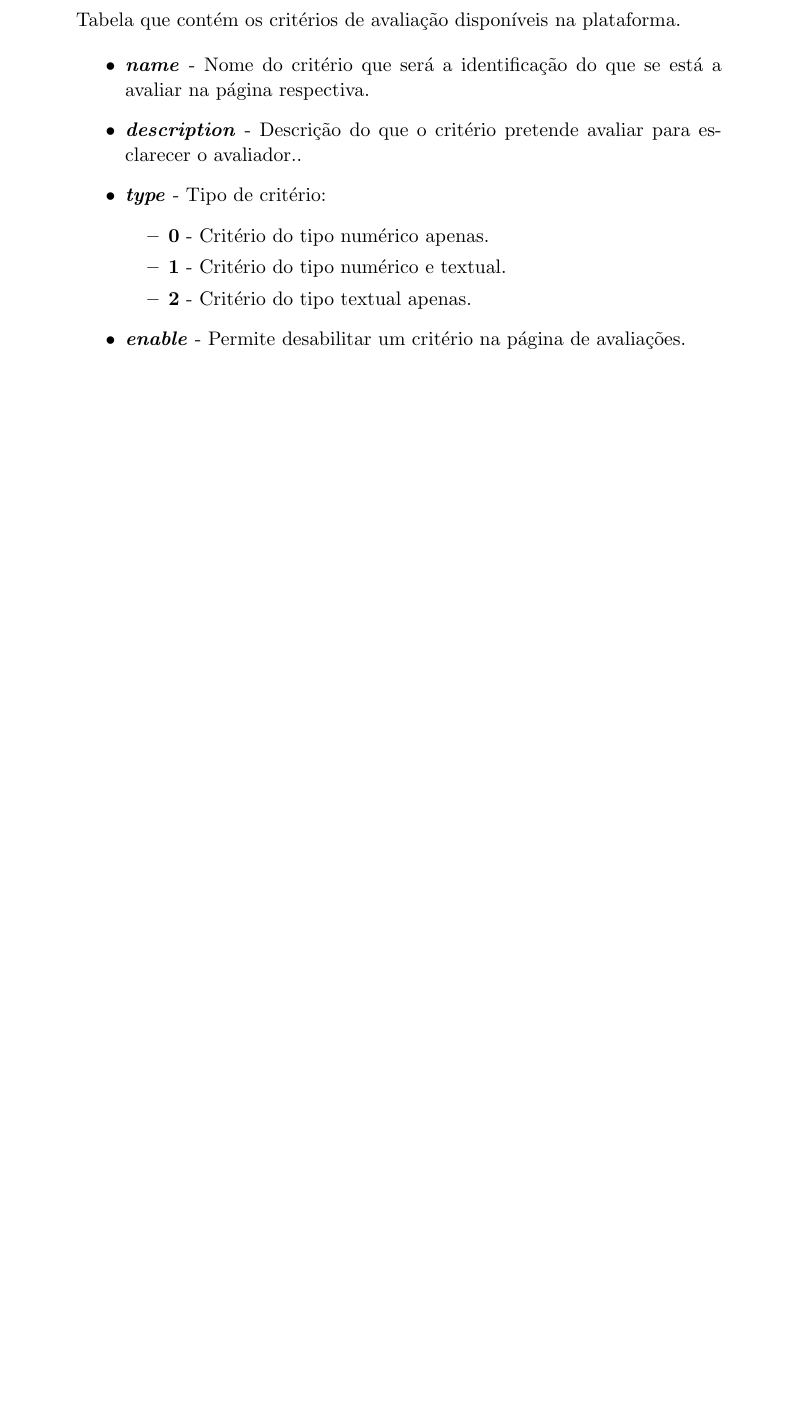
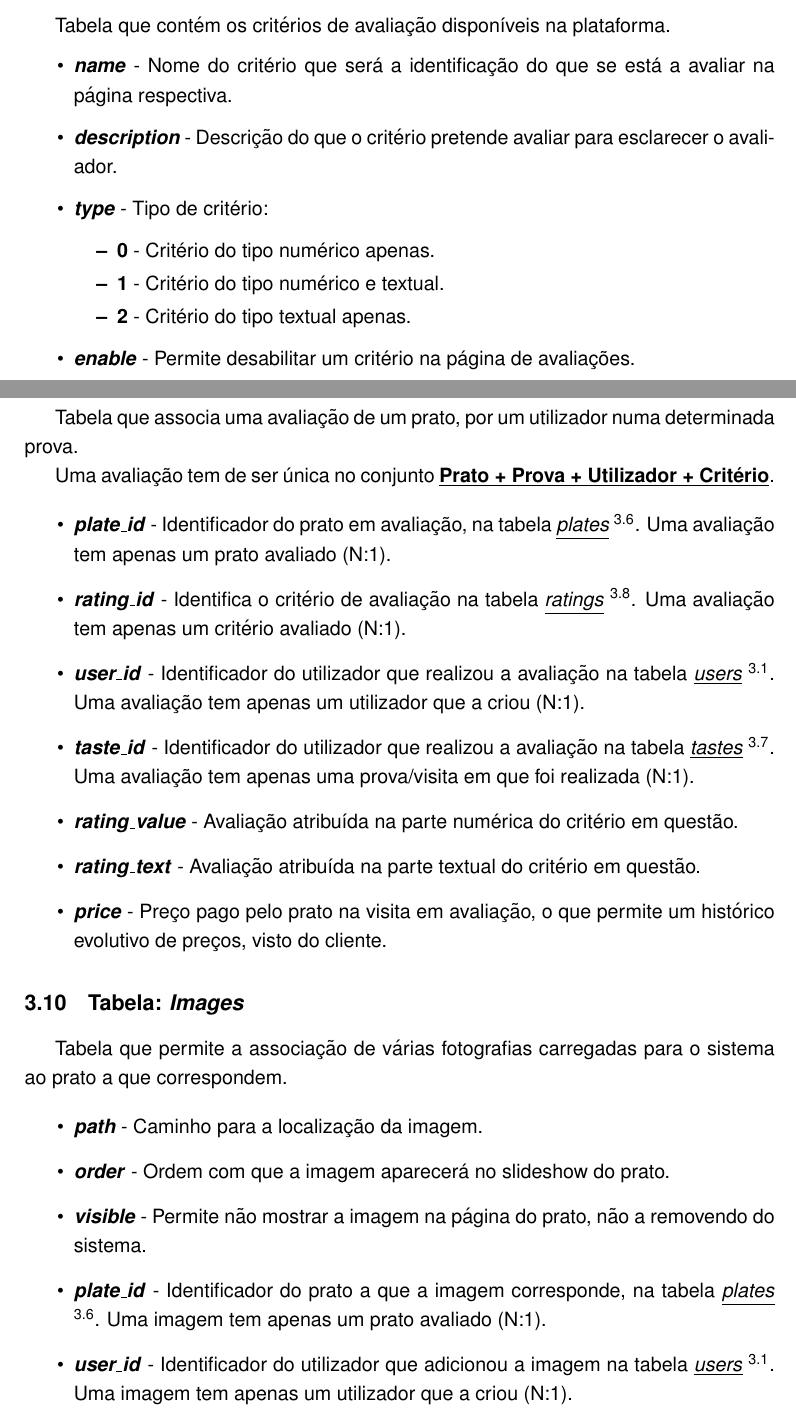
Before and after one commit to easilok/littlefrenchratings, a LaTeX document (resources/docs/specification/specification.tex): part of page 5 of 5 before the commit and two parts of pages 6 and 7 of 7 after it, the two joined at a grey line, cut so that both start at the same text, the shorter picture padded with empty space. Compiled offline with pdfLaTeX.

Commit message:
Finish Database section on manual. Added Table of Contents

```diff
--- a/resources/docs/specification/specification.tex
+++ b/resources/docs/specification/specification.tex
@@ -163,4 +189,45 @@
 		\item \textbf{\textit{enable}} - Permite desabilitar um critério na página de avaliações.
 	\end{itemize}
 
+	\subsection{Tabela: \textit{Plate\_Rating}} \label{db-table-plate-rating}
+
+	Tabela que associa uma avaliação de um prato, por um utilizador numa determinada prova.
+
+	Uma avaliação tem de ser única no conjunto \underline{\textbf{Prato + Prova + Utilizador + Critério}}.
+
+	\begin{itemize}
+		\item \textbf{\textit{plate\_id}} - Identificador do prato em avaliação, na tabela
+			\underline{\textit{plates}} \textsuperscript{\ref{db-table-plates}}.
+			Uma avaliação tem apenas um prato avaliado (N:1).
+		\item \textbf{\textit{rating\_id}} - Identifica o critério de avaliação na tabela
+			\underline{\textit{ratings}} \textsuperscript{\ref{db-table-ratings}}.
+			Uma avaliação tem apenas um critério avaliado (N:1).
+		\item \textbf{\textit{user\_id}} - Identificador do utilizador que realizou a avaliação na tabela
+			\underline{\textit{users}} \textsuperscript{\ref{db-table-users}}.
+			Uma avaliação tem apenas um utilizador que a criou (N:1).
+		\item \textbf{\textit{taste\_id}} - Identificador do utilizador que realizou a avaliação na tabela
+			\underline{\textit{tastes}} \textsuperscript{\ref{db-table-tastes}}.
+			Uma avaliação tem apenas uma prova/visita em que foi realizada (N:1).
+		\item \textbf{\textit{rating\_value}} - Avaliação atribuída na parte numérica do critério em questão.
+		\item \textbf{\textit{rating\_text}} - Avaliação atribuída na parte textual do critério em questão.
+		\item \textbf{\textit{price}} - Preço pago pelo prato na visita em avaliação, o que permite um histórico
+			evolutivo de preços, visto do cliente.
+	\end{itemize}
+
+	\subsection{Tabela: \textit{Images}} \label{db-table-plate-images}
+
+	Tabela que permite a associação de várias fotografias carregadas para o sistema ao prato a que correspondem.
+
+	\begin{itemize}
+		\item \textbf{\textit{path}} - Caminho para a localização da imagem.
+		\item \textbf{\textit{order}} - Ordem com que a imagem aparecerá no slideshow do prato.
+		\item \textbf{\textit{visible}} - Permite não mostrar a imagem na página do prato, não a removendo do sistema.
+		\item \textbf{\textit{plate\_id}} - Identificador do prato a que a imagem corresponde, na tabela
+		\underline{\textit{plates}} \textsuperscript{\ref{db-table-plates}}.
+		Uma imagem tem apenas um prato avaliado (N:1).
+		\item \textbf{\textit{user\_id}} - Identificador do utilizador que adicionou a imagem na tabela
+		\underline{\textit{users}} \textsuperscript{\ref{db-table-users}}.
+		Uma imagem tem apenas um utilizador que a criou (N:1).
+	\end{itemize}
+
 \end{document}
```
Also changed, not shown: resources/docs/specification/specification.pdf, resources/docs/specification/specification.tex (44 more changed lines), 6 other files.
